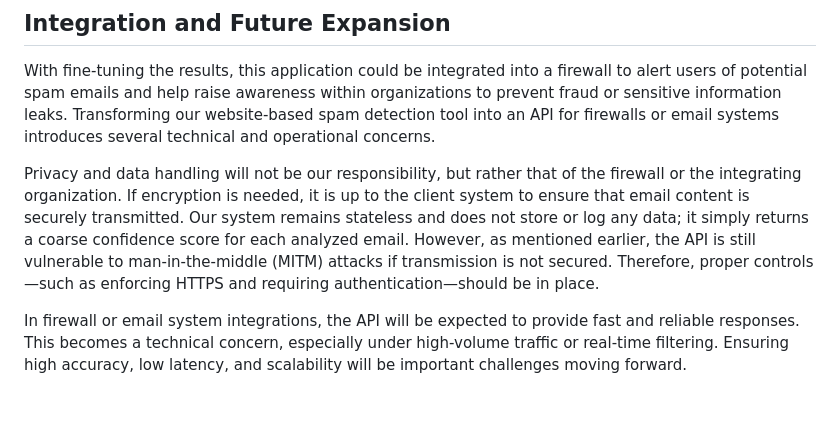
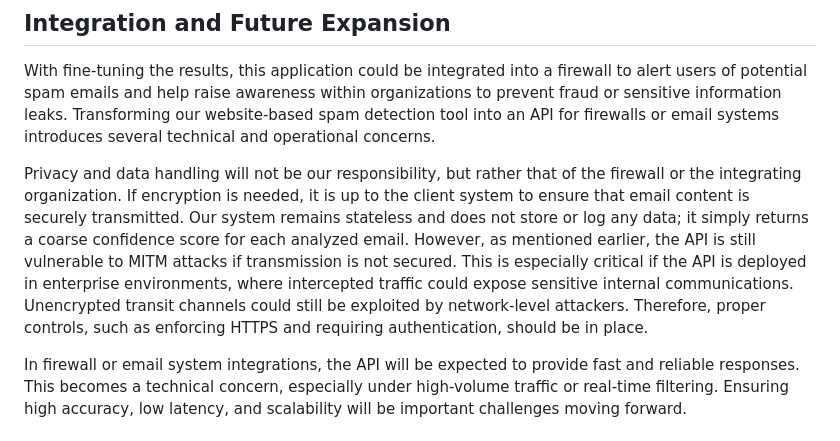
Before and after one commit to chengkaiyang2025/Summer-2025-ECE-597-Group11, a Markdown page: SecurityAnalysis.md, the part around the change. Rendered like a GitHub page; blank space fills up the shorter version.

Commit message:
Update SecurityAnalysis.md
minor changes in the future extension.

```diff
--- a/SecurityAnalysis.md
+++ b/SecurityAnalysis.md
@@ -170,7 +170,7 @@ As the application does not require user authentication and primarily processes
 
 With fine-tuning the results, this application could be integrated into a firewall to alert users of potential spam emails and help raise awareness within organizations to prevent fraud or sensitive information leaks. Transforming our website-based spam detection tool into an API for firewalls or email systems introduces several technical and operational concerns.
 
-Privacy and data handling will not be our responsibility, but rather that of the firewall or the integrating organization. If encryption is needed, it is up to the client system to ensure that email content is securely transmitted. Our system remains stateless and does not store or log any data; it simply returns a coarse confidence score for each analyzed email. However, as mentioned earlier, the API is still vulnerable to man-in-the-middle (MITM) attacks if transmission is not secured. Therefore, proper controls—such as enforcing HTTPS and requiring authentication—should be in place.
+Privacy and data handling will not be our responsibility, but rather that of the firewall or the integrating organization. If encryption is needed, it is up to the client system to ensure that email content is securely transmitted. Our system remains stateless and does not store or log any data; it simply returns a coarse confidence score for each analyzed email. However, as mentioned earlier, the API is still vulnerable to MITM attacks if transmission is not secured. This is especially critical if the API is deployed in enterprise environments, where intercepted traffic could expose sensitive internal communications. Unencrypted transit channels could still be exploited by network-level attackers. Therefore, proper controls, such as enforcing HTTPS and requiring authentication, should be in place.
 
 In firewall or email system integrations, the API will be expected to provide fast and reliable responses. This becomes a technical concern, especially under high-volume traffic or real-time filtering. Ensuring high accuracy, low latency, and scalability will be important challenges moving forward.
 
```
